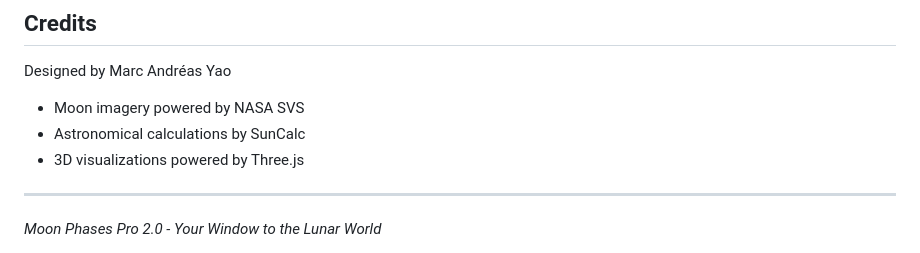
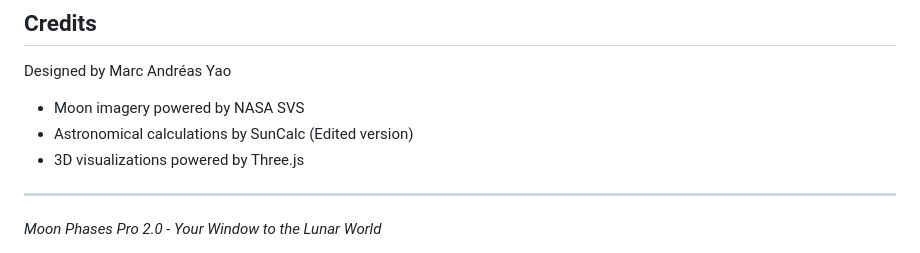
Before and after one commit to marcandreasyao/Moon-Phases-Pro, a Markdown page: documentation.md, the part around the change. GitHub-like rendering.

```diff
--- a/documentation.md
+++ b/documentation.md
@@ -99,7 +99,7 @@ Inspired by Apple's design language, Moon Phases Pro 2.0 combines:
 
 Designed by Marc Andréas Yao
 - Moon imagery powered by NASA SVS
-- Astronomical calculations by SunCalc
+- Astronomical calculations by SunCalc (Edited version)
 - 3D visualizations powered by Three.js
 
 ---
```
